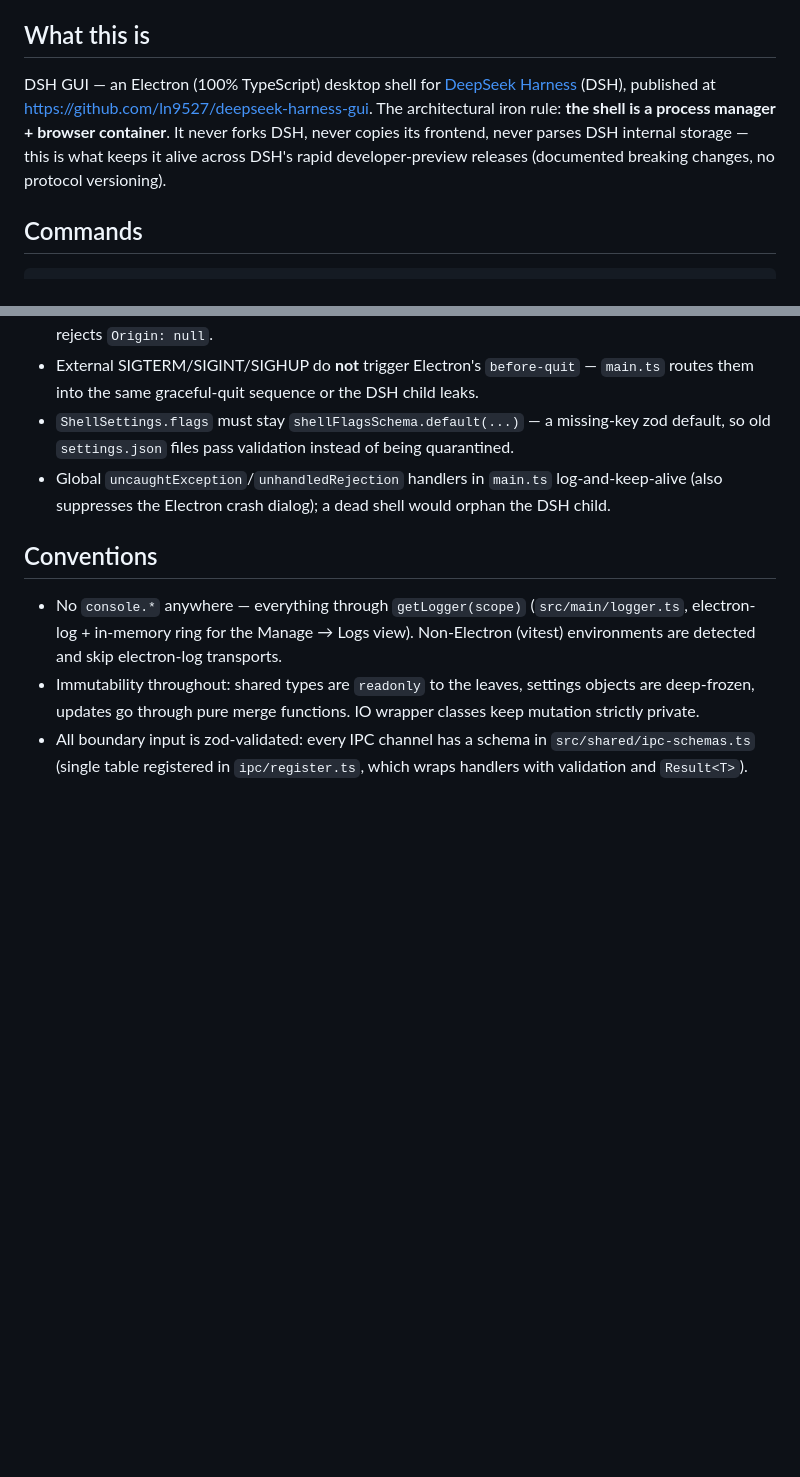
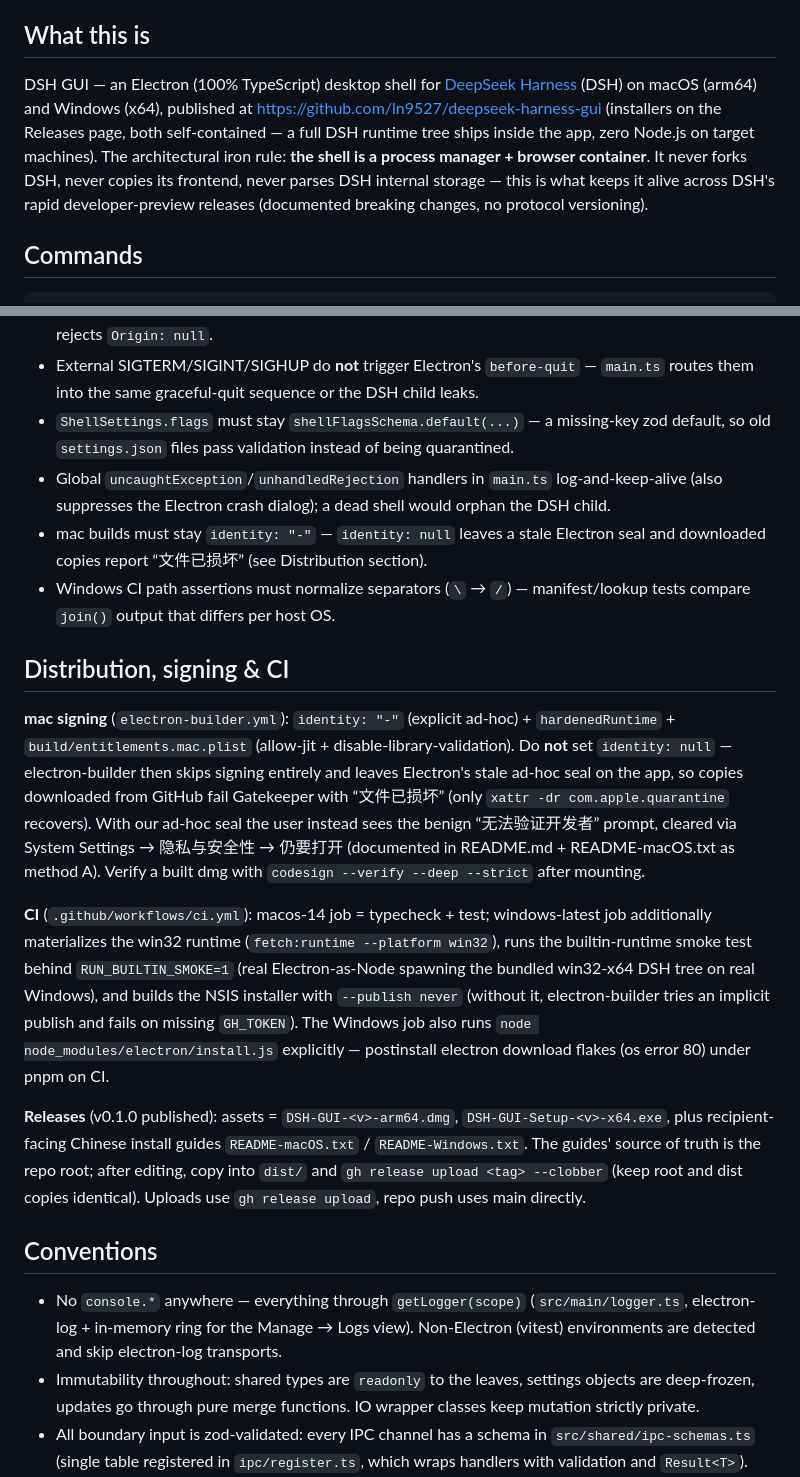
Before and after one commit to ln9527/deepseek-harness-gui, a Markdown page: CLAUDE.md, 2 parts joined by grey strips. Rendered like a GitHub page; blank space fills up the shorter version.

```diff
--- a/CLAUDE.md
+++ b/CLAUDE.md
@@ -4,7 +4,7 @@ This file provides guidance to Claude Code (claude.ai/code) when working with co
 
 ## What this is
 
-DSH GUI — an Electron (100% TypeScript) desktop shell for [DeepSeek Harness](https://github.com/deepseek-ai/deepseek-harness) (DSH), published at https://github.com/ln9527/deepseek-harness-gui. The architectural iron rule: **the shell is a process manager + browser container**. It never forks DSH, never copies its frontend, never parses DSH internal storage — this is what keeps it alive across DSH's rapid developer-preview releases (documented breaking changes, no protocol versioning).
+DSH GUI — an Electron (100% TypeScript) desktop shell for [DeepSeek Harness](https://github.com/deepseek-ai/deepseek-harness) (DSH) on macOS (arm64) and Windows (x64), published at https://github.com/ln9527/deepseek-harness-gui (installers on the Releases page, both self-contained — a full DSH runtime tree ships inside the app, zero Node.js on target machines). The architectural iron rule: **the shell is a process manager + browser container**. It never forks DSH, never copies its frontend, never parses DSH internal storage — this is what keeps it alive across DSH's rapid developer-preview releases (documented breaking changes, no protocol versioning).
 
 ## Commands
 
@@ -43,6 +43,16 @@ Setup quirks: pnpm 10 blocks postinstall scripts — if `node_modules/electron/d
 - External SIGTERM/SIGINT/SIGHUP do **not** trigger Electron's `before-quit` — `main.ts` routes them into the same graceful-quit sequence or the DSH child leaks.
 - `ShellSettings.flags` must stay `shellFlagsSchema.default(...)` — a missing-key zod default, so old `settings.json` files pass validation instead of being quarantined.
 - Global `uncaughtException`/`unhandledRejection` handlers in `main.ts` log-and-keep-alive (also suppresses the Electron crash dialog); a dead shell would orphan the DSH child.
+- mac builds must stay `identity: "-"` — `identity: null` leaves a stale Electron seal and downloaded copies report “文件已损坏” (see Distribution section).
+- Windows CI path assertions must normalize separators (`\` → `/`) — manifest/lookup tests compare `join()` output that differs per host OS.
+
+## Distribution, signing & CI
+
+**mac signing** (`electron-builder.yml`): `identity: "-"` (explicit ad-hoc) + `hardenedRuntime` + `build/entitlements.mac.plist` (allow-jit + disable-library-validation). Do **not** set `identity: null` — electron-builder then skips signing entirely and leaves Electron's stale ad-hoc seal on the app, so copies downloaded from GitHub fail Gatekeeper with “文件已损坏” (only `xattr -dr com.apple.quarantine` recovers). With our ad-hoc seal the user instead sees the benign “无法验证开发者” prompt, cleared via System Settings → 隐私与安全性 → 仍要打开 (documented in README.md + README-macOS.txt as method A). Verify a built dmg with `codesign --verify --deep --strict` after mounting.
+
+**CI** (`.github/workflows/ci.yml`): macos-14 job = typecheck + test; windows-latest job additionally materializes the win32 runtime (`fetch:runtime --platform win32`), runs the builtin-runtime smoke test behind `RUN_BUILTIN_SMOKE=1` (real Electron-as-Node spawning the bundled win32-x64 DSH tree on real Windows), and builds the NSIS installer with `--publish never` (without it, electron-builder tries an implicit publish and fails on missing `GH_TOKEN`). The Windows job also runs `node node_modules/electron/install.js` explicitly — postinstall electron download flakes (os error 80) under pnpm on CI.
+
+**Releases** (v0.1.0 published): assets = `DSH-GUI-<v>-arm64.dmg`, `DSH-GUI-Setup-<v>-x64.exe`, plus recipient-facing Chinese install guides `README-macOS.txt` / `README-Windows.txt`. The guides' source of truth is the repo root; after editing, copy into `dist/` and `gh release upload <tag> --clobber` (keep root and dist copies identical). Uploads use `gh release upload`, repo push uses main directly.
 
 ## Conventions
 
```
Also changed, not shown: README.md (+2 -2 lines).
